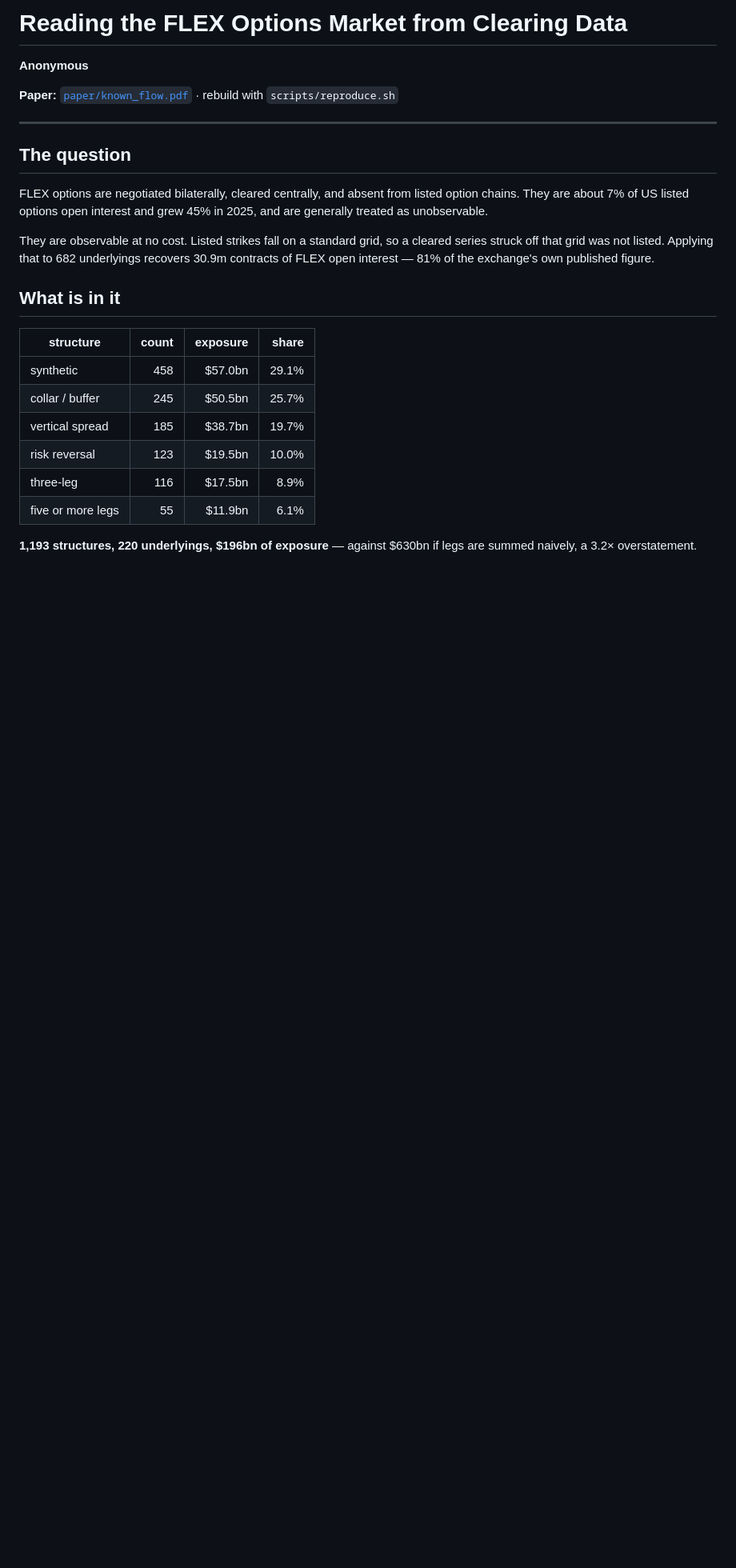
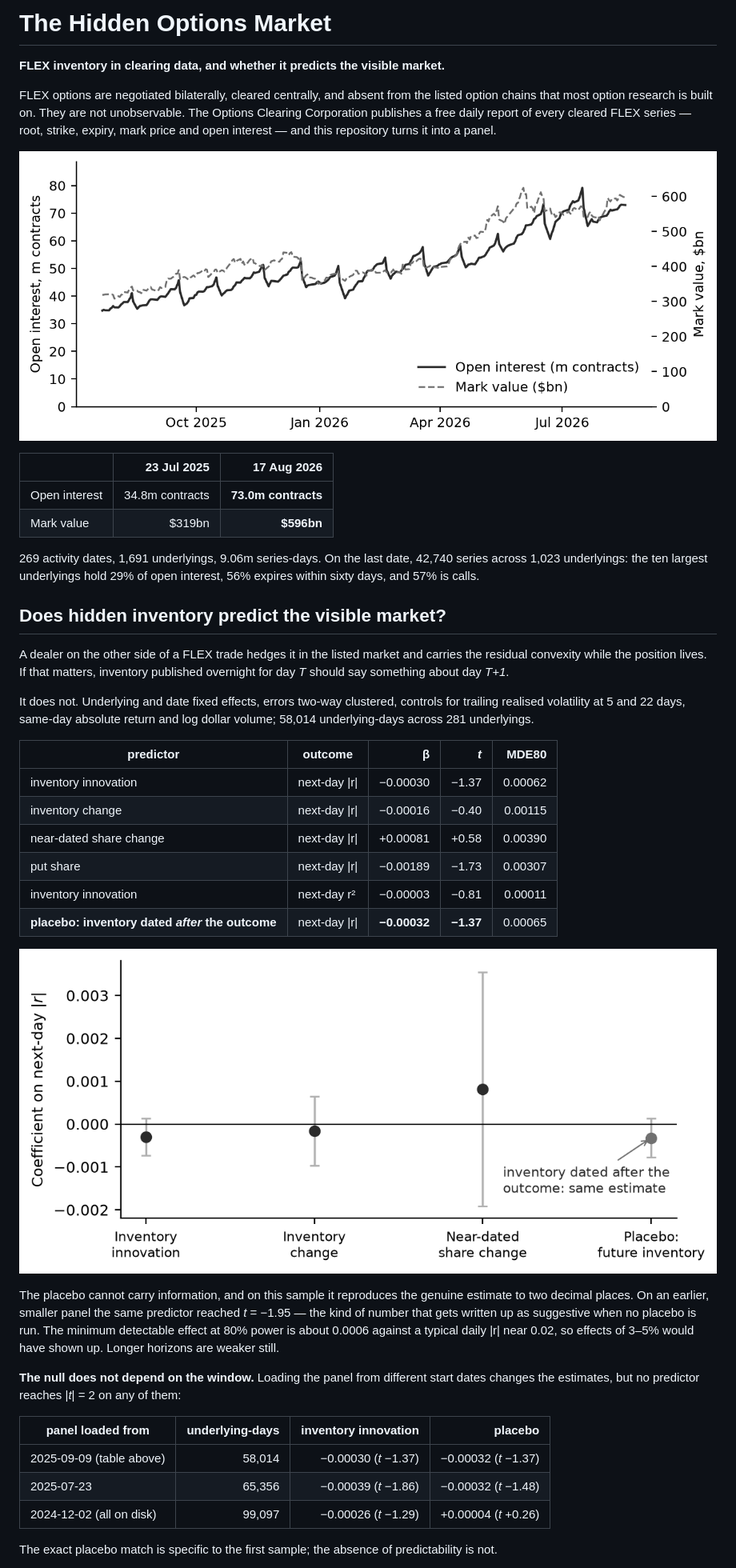
Before and after one commit to ITheClixs/hidden-options-market, a Markdown page: README.md, the part around one of its changes. Shown at 80% size. Drawn GitHub-style; pictures changed too: docs/figures/growth.png (added), docs/figures/placebo.png (added); blank space fills up the shorter version.

```diff
--- a/README.md
+++ b/README.md
@@ -1,32 +1,60 @@
-# Reading the FLEX Options Market from Clearing Data
+# The Hidden Options Market
 
-**Anonymous**
+**FLEX inventory in clearing data, and whether it predicts the visible market.**
 
-**Paper:** [`paper/known_flow.pdf`](paper/known_flow.pdf) · rebuild with `scripts/reproduce.sh`
+FLEX options are negotiated bilaterally, cleared centrally, and absent from the listed
+option chains that most option research is built on. They are not unobservable. The
+Options Clearing Corporation publishes a free daily report of every cleared FLEX series —
+root, strike, expiry, mark price and open interest — and this repository turns it into a
+panel.
 
----
+![FLEX open interest and mark value, July 2025 to August 2026](docs/figures/growth.png)
 
-## The question
+| | 23 Jul 2025 | 17 Aug 2026 |
+|---|---:|---:|
+| Open interest | 34.8m contracts | **73.0m contracts** |
+| Mark value | \$319bn | **\$596bn** |
 
-FLEX options are negotiated bilaterally, cleared centrally, and absent from listed
-option chains. They are about 7% of US listed options open interest and grew 45% in
-2025, and are generally treated as unobservable.
+269 activity dates, 1,691 underlyings, 9.06m series-days. On the last date, 42,740 series
+across 1,023 underlyings: the ten largest underlyings hold 29% of open interest, 56%
+expires within sixty days, and 57% is calls.
 
-They are observable at no cost. Listed strikes fall on a standard grid, so a cleared
-series struck off that grid was not listed. Applying that to 682 underlyings recovers
-30.9m contracts of FLEX open interest — 81% of the exchange's own published figure.
+## Does hidden inventory predict the visible market?
 
-## What is in it
+A dealer on the other side of a FLEX trade hedges it in the listed market and carries the
+residual convexity while the position lives. If that matters, inventory published
+overnight for day *T* should say something about day *T+1*.
 
-| structure | count | exposure | share |
+It does not. Underlying and date fixed effects, errors two-way clustered, controls for
+trailing realised volatility at 5 and 22 days, same-day absolute return and log dollar
+volume; 58,014 underlying-days across 281 underlyings.
+
+| predictor | outcome | β | *t* | MDE80 |
+|---|---|---:|---:|---:|
+| inventory innovation | next-day \|r\| | −0.00030 | −1.37 | 0.00062 |
+| inventory change | next-day \|r\| | −0.00016 | −0.40 | 0.00115 |
+| near-dated share change | next-day \|r\| | +0.00081 | +0.58 | 0.00390 |
+| put share | next-day \|r\| | −0.00189 | −1.73 | 0.00307 |
+| inventory innovation | next-day r² | −0.00003 | −0.81 | 0.00011 |
+| **placebo: inventory dated *after* the outcome** | next-day \|r\| | **−0.00032** | **−1.37** | 0.00065 |
+
+![Coefficients on next-day absolute return with 95% intervals](docs/figures/placebo.png)
+
+The placebo cannot carry information, and on this sample it reproduces the genuine
+estimate to two decimal places. On an earlier, smaller panel the same predictor reached
+*t* = −1.95 — the kind of number that gets written up as suggestive when no placebo is
+run. The minimum detectable effect at 80% power is about 0.0006 against a typical daily
+|r| near 0.02, so effects of 3–5% would have shown up. Longer horizons are weaker still.
+
+**The null does not depend on the window.** Loading the panel from different start dates
+changes the estimates, but no predictor reaches |*t*| = 2 on any of them:
+
+| panel loaded from | underlying-days | inventory innovation | placebo |
 |---|---:|---:|---:|
-| synthetic | 458 | $57.0bn | 29.1% |
-| collar / buffer | 245 | $50.5bn | 25.7% |
-| vertical spread | 185 | $38.7bn | 19.7% |
-| risk reversal | 123 | $19.5bn | 10.0% |
-| three-leg | 116 | $17.5bn | 8.9% |
-| five or more legs | 55 | $11.9bn | 6.1% |
+| 2025-09-09 (table above) | 58,014 | −0.00030 (*t* −1.37) | −0.00032 (*t* −1.37) |
+| 2025-07-23 | 65,356 | −0.00039 (*t* −1.86) | −0.00032 (*t* −1.48) |
+| 2024-12-02 (all on disk) | 99,097 | −0.00026 (*t* −1.29) | +0.00004 (*t* +0.26) |
 
-**1,193 structures, 220 underlyings, $196bn of exposure** — against $630bn if legs are
-summed naively, a 3.2× overstatement.
+The exact placebo match is specific to the first sample; the absence of predictability is
+not.
 
```
Also changed, not shown: other parts of README.md (+51 -55 lines), docs/OPERATIONS.md (added, +39 -0 lines), 5 other files.
